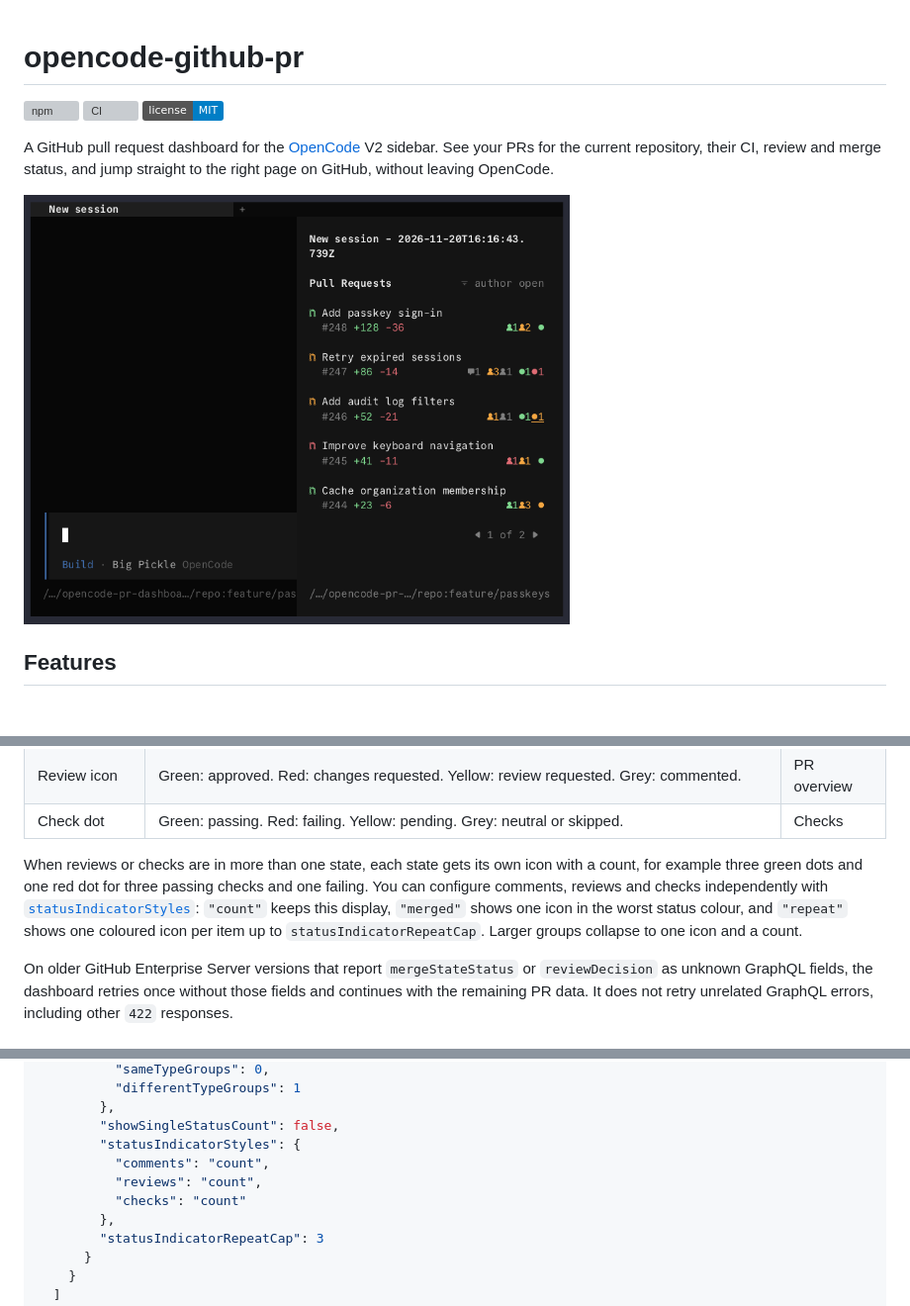
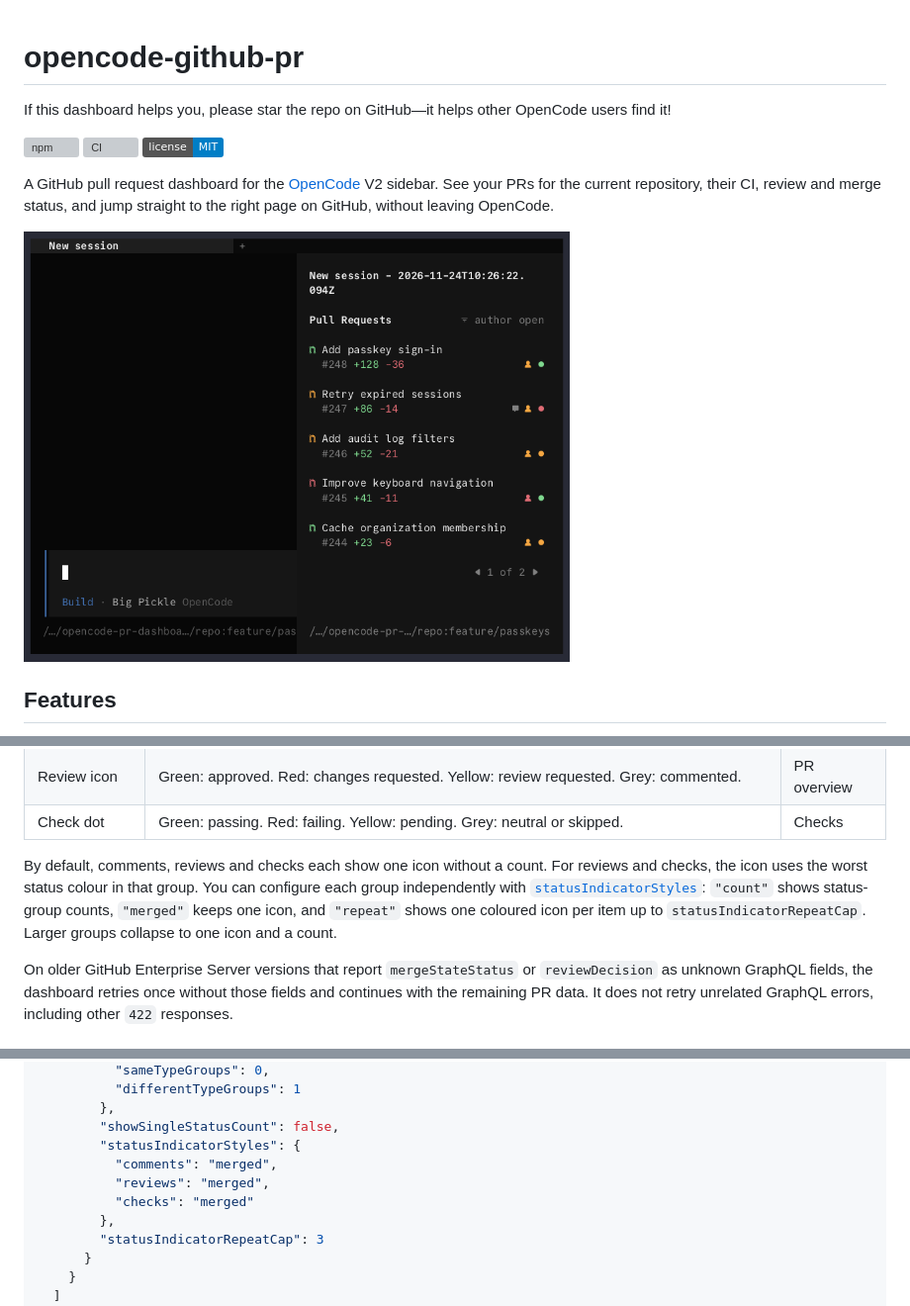
Before and after one commit to 987poiuytrewq/opencode-github-pr, a Markdown page: README.md, 3 parts joined by grey strips. Shown at 99% size. Rendered like a GitHub page; pictures changed too: demo/demo.gif; badges without logos; blank space fills up the shorter version; grey boxes are pictures that could not be loaded.

Commit message:
Set merged status defaults for v0.2.1

```diff
--- a/README.md
+++ b/README.md
@@ -1,4 +1,6 @@
 # opencode-github-pr
+
+If this dashboard helps you, please star the repo on GitHub—it helps other OpenCode users find it!
 
 [![npm](https://img.shields.io/npm/v/opencode-github-pr)](https://www.npmjs.com/package/opencode-github-pr)
 [![CI](https://github.com/987poiuytrewq/opencode-github-pr/actions/workflows/ci.yml/badge.svg)](https://github.com/987poiuytrewq/opencode-github-pr/actions/workflows/ci.yml)
@@ -135,11 +137,11 @@ and removed, and on the right, the unresolved comment count, review status and c
 | Review icon | Green: approved. Red: changes requested. Yellow: review requested. Grey: commented. | PR overview |
 | Check dot | Green: passing. Red: failing. Yellow: pending. Grey: neutral or skipped. | Checks |
 
-When reviews or checks are in more than one state, each state gets its own icon with a count, for example three green
-dots and one red dot for three passing checks and one failing.
-You can configure comments, reviews and checks independently with [`statusIndicatorStyles`](#configuration): `"count"` keeps this display,
-`"merged"` shows one icon in the worst status colour, and `"repeat"` shows one coloured icon per item up to
-`statusIndicatorRepeatCap`. Larger groups collapse to one icon and a count.
+By default, comments, reviews and checks each show one icon without a count. For reviews and checks, the icon uses the
+worst status colour in that group. You can configure each group independently with
+[`statusIndicatorStyles`](#configuration): `"count"` shows status-group counts, `"merged"` keeps one icon, and
+`"repeat"` shows one coloured icon per item up to `statusIndicatorRepeatCap`. Larger groups collapse to one icon and a
+count.
 
 On older GitHub Enterprise Server versions that report `mergeStateStatus` or `reviewDecision` as unknown GraphQL fields,
 the dashboard retries once without those fields and continues with the remaining PR data. It does not retry unrelated
@@ -218,9 +220,9 @@ value:
         },
         "showSingleStatusCount": false,
         "statusIndicatorStyles": {
-          "comments": "count",
-          "reviews": "count",
-          "checks": "count"
+          "comments": "merged",
+          "reviews": "merged",
+          "checks": "merged"
         },
         "statusIndicatorRepeatCap": 3
       }
```
Also changed, not shown: other parts of README.md (+3 -3 lines), 5 other files.
